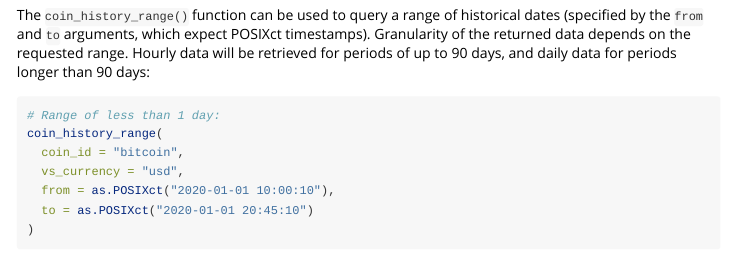
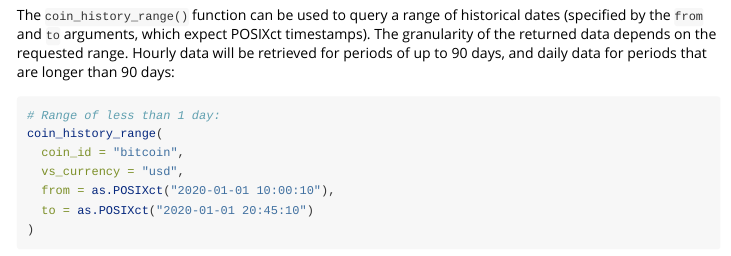
Before and after one commit to next-game-solutions/geckor, an R Markdown document (vignettes/historical-data.Rmd): the page in a window 1100 px wide, from 400 px down. Rendered offline with R 4.5, knitr and Pandoc, with nearby package versions; some code elsewhere in the file could not run offline; common packages that the code uses without loading them are loaded.

Commit message:
edits in the historical-data vignette

````diff
--- a/vignettes/historical-data.Rmd
+++ b/vignettes/historical-data.Rmd
@@ -30,7 +30,7 @@ coin_history_snapshot(
 )
 ```
 
-The `coin_history_range()` function can be used to query a range of historical dates (specified by the `from` and `to` arguments, which expect POSIXct timestamps). Granularity of the returned data depends on the requested range. Hourly data will be retrieved for periods of up to 90 days, and daily data for periods longer than 90 days:
+The `coin_history_range()` function can be used to query a range of historical dates (specified by the `from` and `to` arguments, which expect POSIXct timestamps). The granularity of the returned data depends on the requested range. Hourly data will be retrieved for periods of up to 90 days, and daily data for periods that are longer than 90 days:
 
 ```{r date-range}
 # Range of less than 1 day:
````
Also changed, not shown: vignettes/historical-data.Rmd (2 more changed lines).
